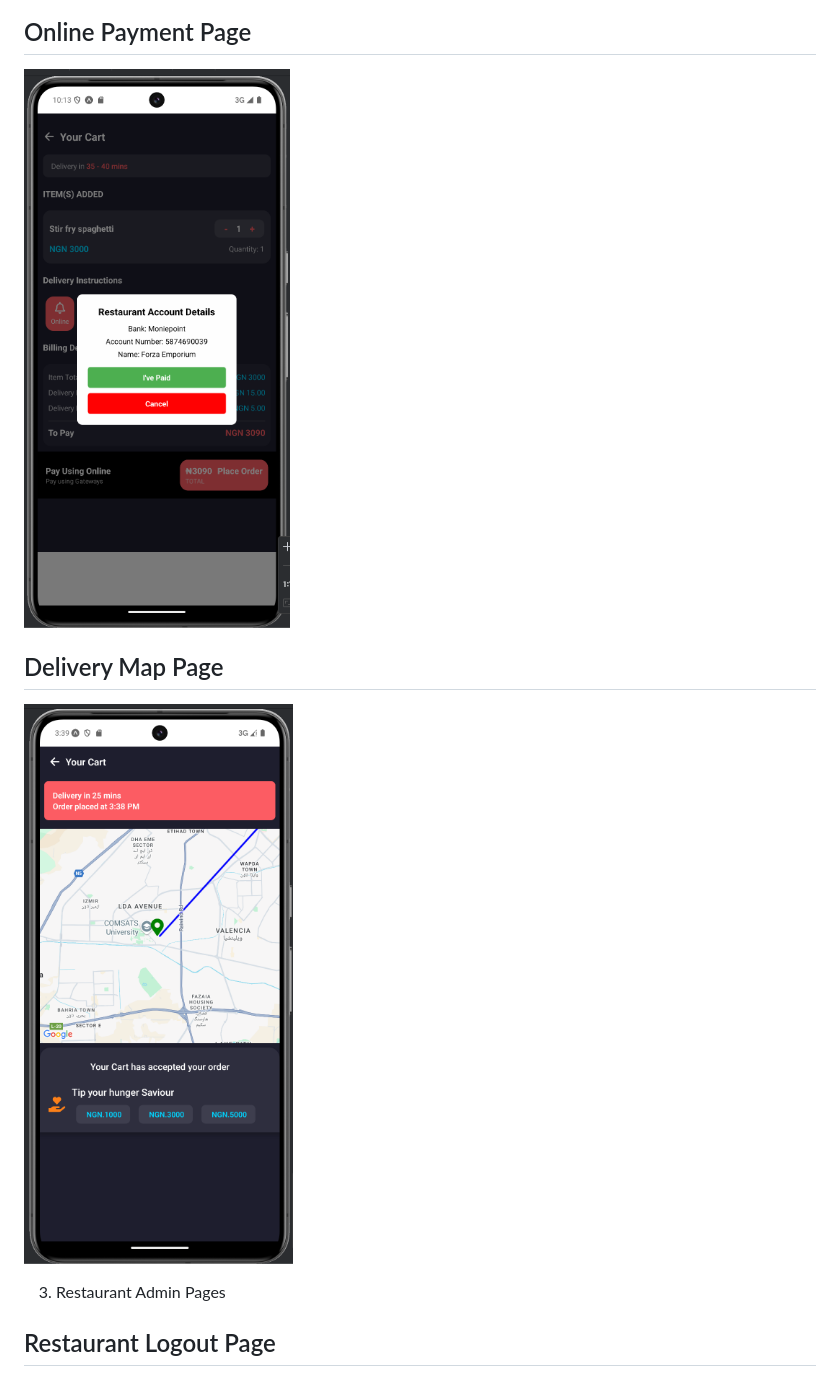
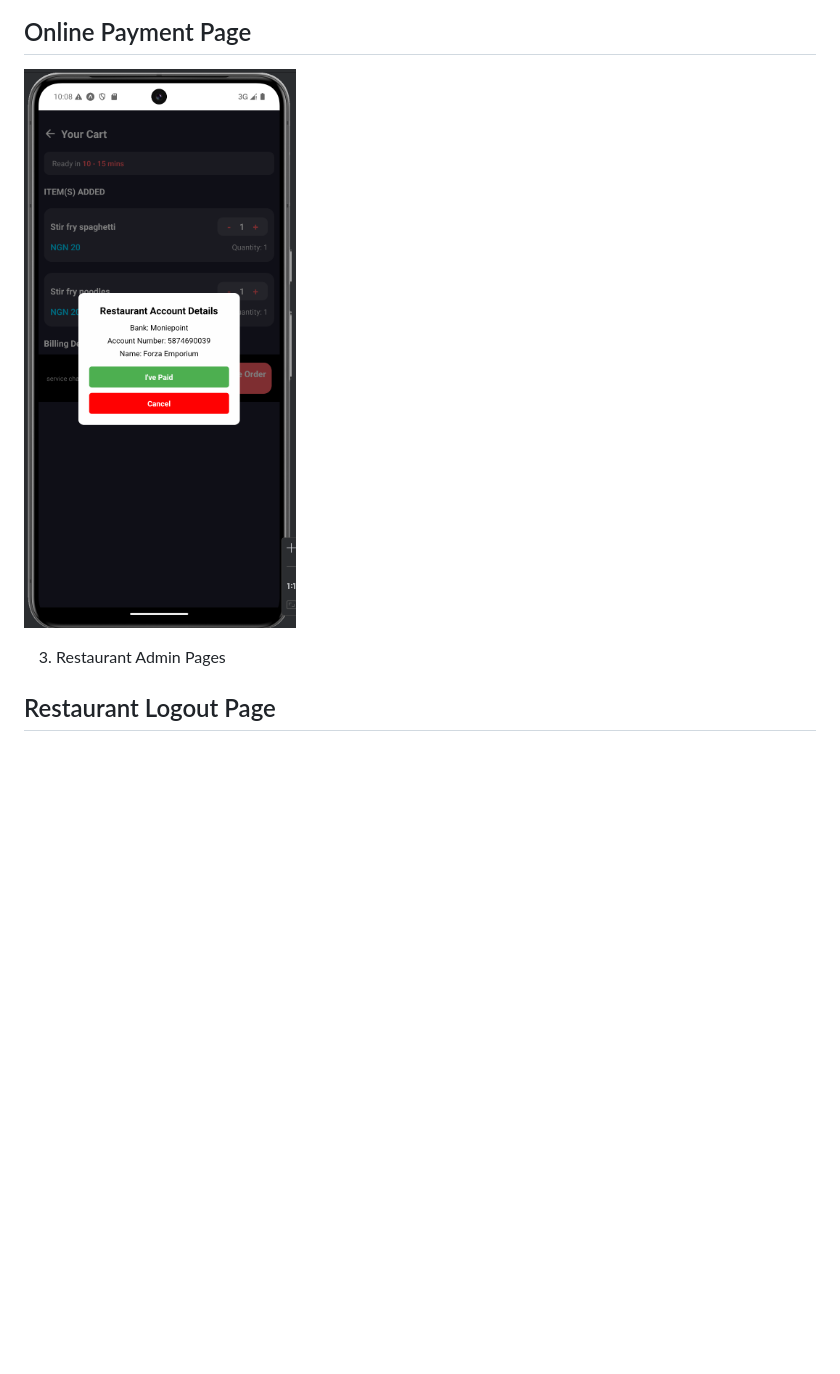
Before and after one commit to Striker1101/food_hub_new, a Markdown page: README.md, the part around the change. Drawn GitHub-style; pictures changed too: documentation/images/online_payment.png; blank space fills up the shorter version.

```diff
--- a/README.md
+++ b/README.md
@@ -116,10 +116,6 @@ npm start
 
 ![Online Payment Page](documentation/images/online_payment.png)
 
-## Delivery Map Page
-
-![Online Payment Page](documentation/images/delivery_map.png)
-
 3. Restaurant Admin Pages
 
 ## Restaurant Logout Page
```
Also changed, not shown: documentation/images/register.png.
